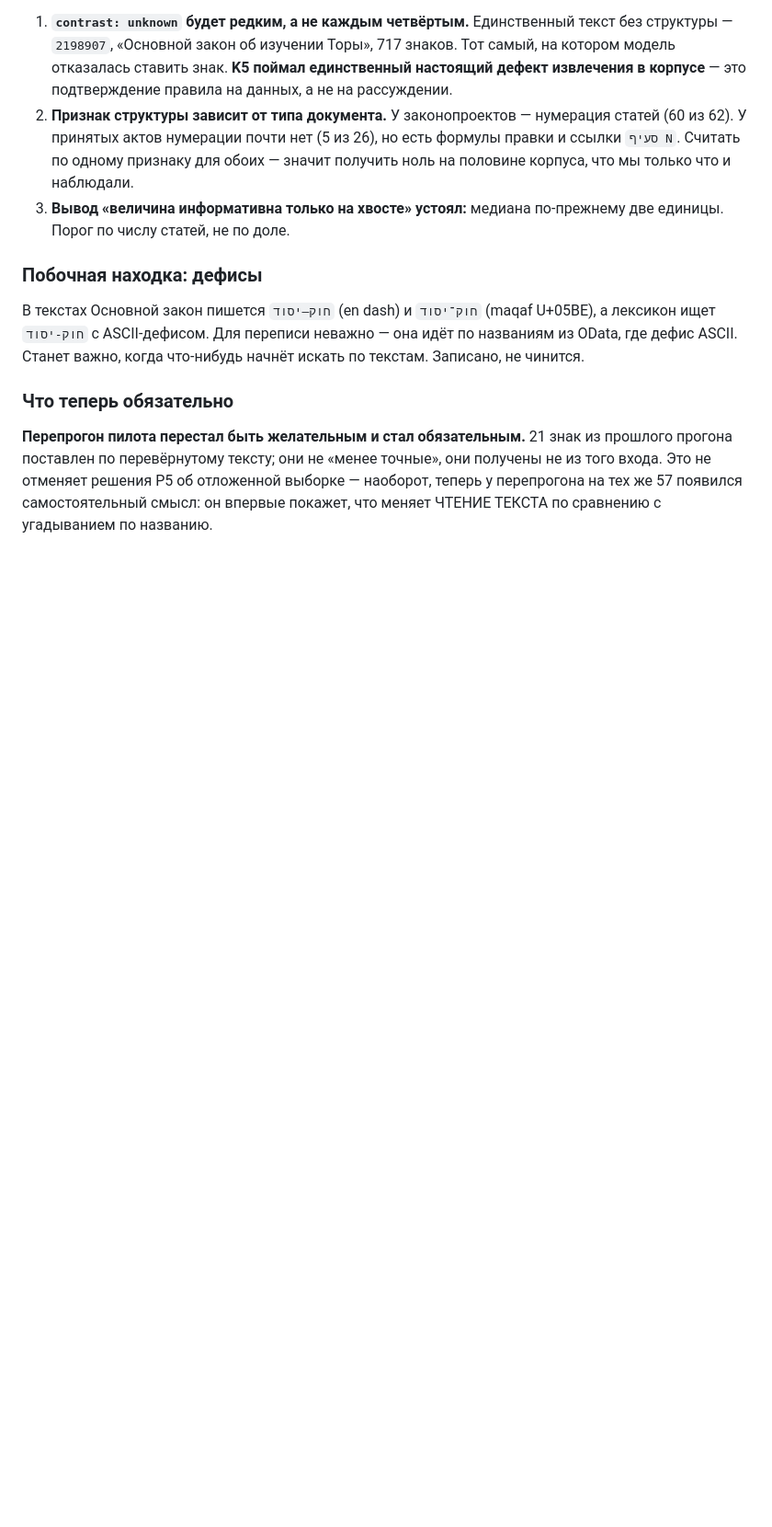
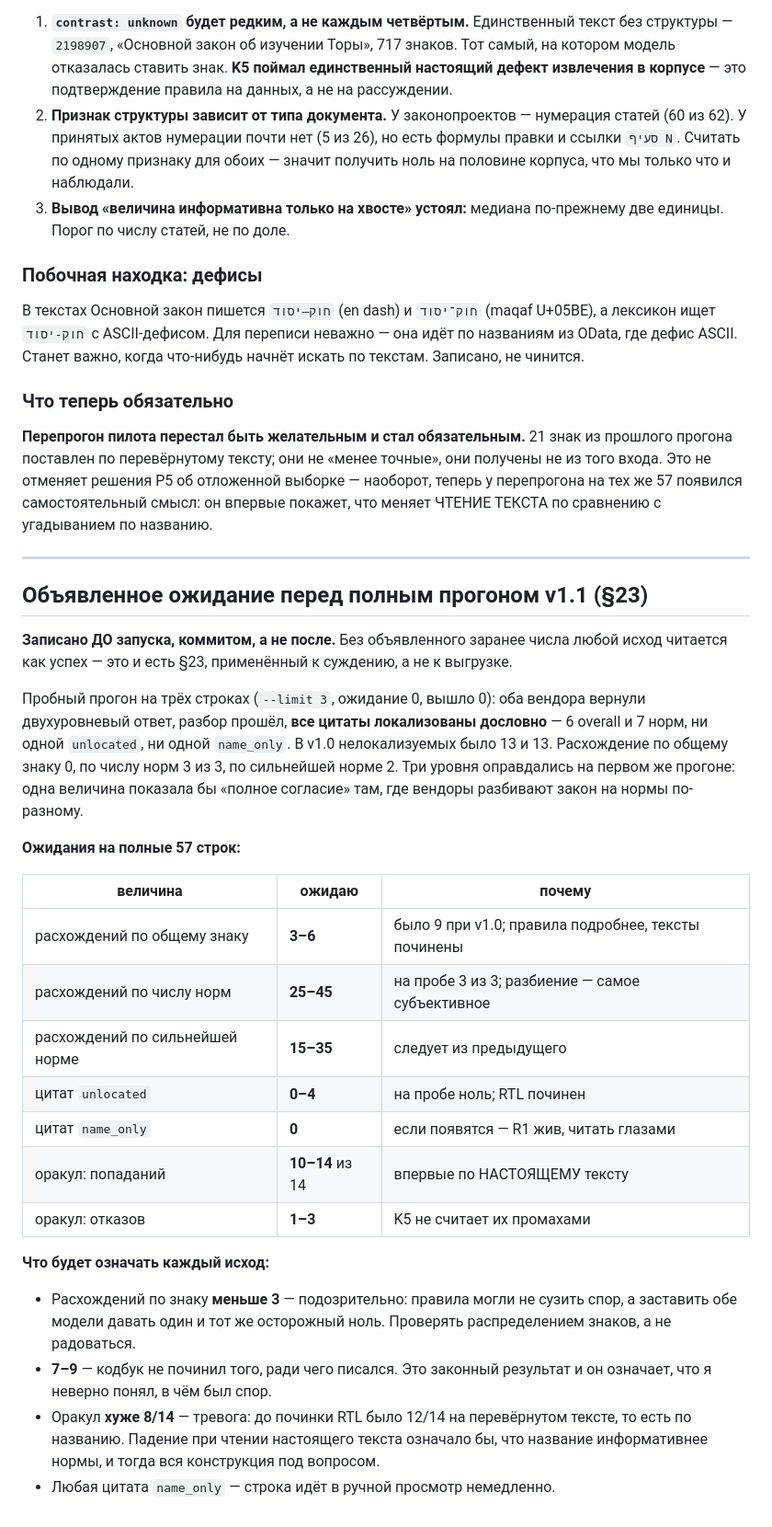
Before and after one commit to larrynovsky/knesset-2026, a Markdown page: plans/PLAN_next_2026-07-29.md, the part around the change. Shown at 92% size. Drawn GitHub-style; blank space fills up the shorter version.

Commit message:
plan: объявленное ожидание перед полным прогоном v1.1 (§23)
Записано ДО запуска, коммитом. Без объявленного заранее числа любой исход
читается как успех.

Проба на 3 строках: оба вендора вернули двухуровневый ответ, ВСЕ цитаты
локализованы дословно (в v1.0 было 13+13 нелокализуемых). Расхождение
по знаку 0, по числу норм 3 из 3 — три уровня оправдались на первом прогоне.

Ожидаю на 57: расхождений по знаку 3-6, по числу норм 25-45, цитат unlocated
0-4, name_only 0, оракул 10-14 попаданий из 14.

Названо и что будет означать каждый исход, включая неудобные: меньше 3
расхождений подозрительно, оракул хуже 8/14 ставит под вопрос конструкцию.

```diff
--- a/plans/PLAN_next_2026-07-29.md
+++ b/plans/PLAN_next_2026-07-29.md
@@ -339,3 +339,43 @@ distributed-systems-consistency (SKILL.md). Перечитывание — тр
 наоборот, теперь у перепрогона на тех же 57 появился самостоятельный смысл:
 он впервые покажет, что меняет ЧТЕНИЕ ТЕКСТА по сравнению с угадыванием
 по названию.
+
+---
+
+## Объявленное ожидание перед полным прогоном v1.1 (§23)
+
+**Записано ДО запуска, коммитом, а не после.** Без объявленного заранее числа
+любой исход читается как успех — это и есть §23, применённый к суждению,
+а не к выгрузке.
+
+Пробный прогон на трёх строках (`--limit 3`, ожидание 0, вышло 0):
+оба вендора вернули двухуровневый ответ, разбор прошёл, **все цитаты
+локализованы дословно** — 6 overall и 7 норм, ни одной `unlocated`,
+ни одной `name_only`. В v1.0 нелокализуемых было 13 и 13.
+Расхождение по общему знаку 0, по числу норм 3 из 3, по сильнейшей норме 2.
+Три уровня оправдались на первом же прогоне: одна величина показала бы
+«полное согласие» там, где вендоры разбивают закон на нормы по-разному.
+
+**Ожидания на полные 57 строк:**
+
+| величина | ожидаю | почему |
+|---|---|---|
+| расхождений по общему знаку | **3–6** | было 9 при v1.0; правила подробнее, тексты починены |
+| расхождений по числу норм | **25–45** | на пробе 3 из 3; разбиение — самое субъективное |
+| расхождений по сильнейшей норме | **15–35** | следует из предыдущего |
+| цитат `unlocated` | **0–4** | на пробе ноль; RTL починен |
+| цитат `name_only` | **0** | если появятся — R1 жив, читать глазами |
+| оракул: попаданий | **10–14** из 14 | впервые по НАСТОЯЩЕМУ тексту |
+| оракул: отказов | **1–3** | K5 не считает их промахами |
+
+**Что будет означать каждый исход:**
+
+- Расхождений по знаку **меньше 3** — подозрительно: правила могли не сузить
+  спор, а заставить обе модели давать один и тот же осторожный ноль.
+  Проверять распределением знаков, а не радоваться.
+- **7–9** — кодбук не починил того, ради чего писался. Это законный результат
+  и он означает, что я неверно понял, в чём был спор.
+- Оракул **хуже 8/14** — тревога: до починки RTL было 12/14 на перевёрнутом
+  тексте, то есть по названию. Падение при чтении настоящего текста означало бы,
+  что название информативнее нормы, и тогда вся конструкция под вопросом.
+- Любая цитата `name_only` — строка идёт в ручной просмотр немедленно.
```
